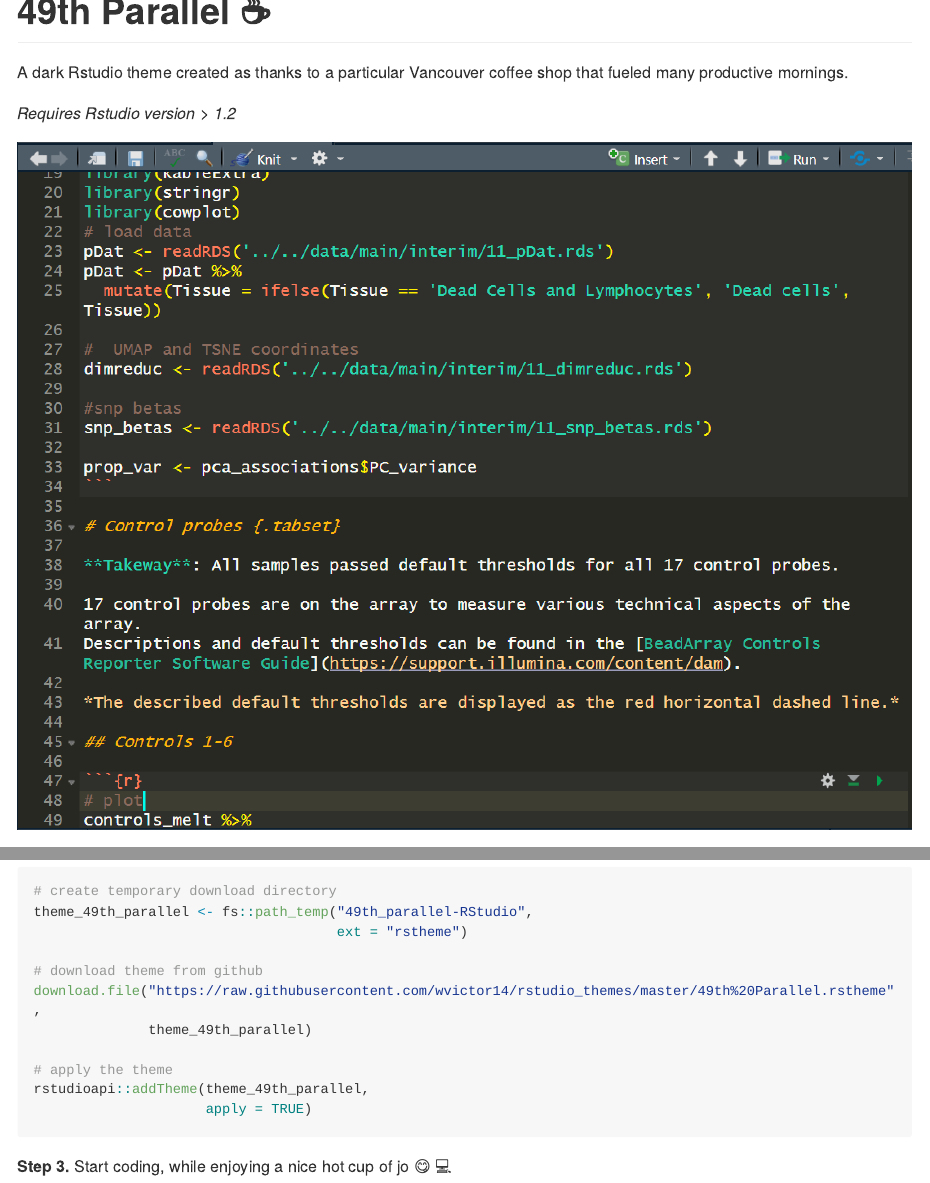
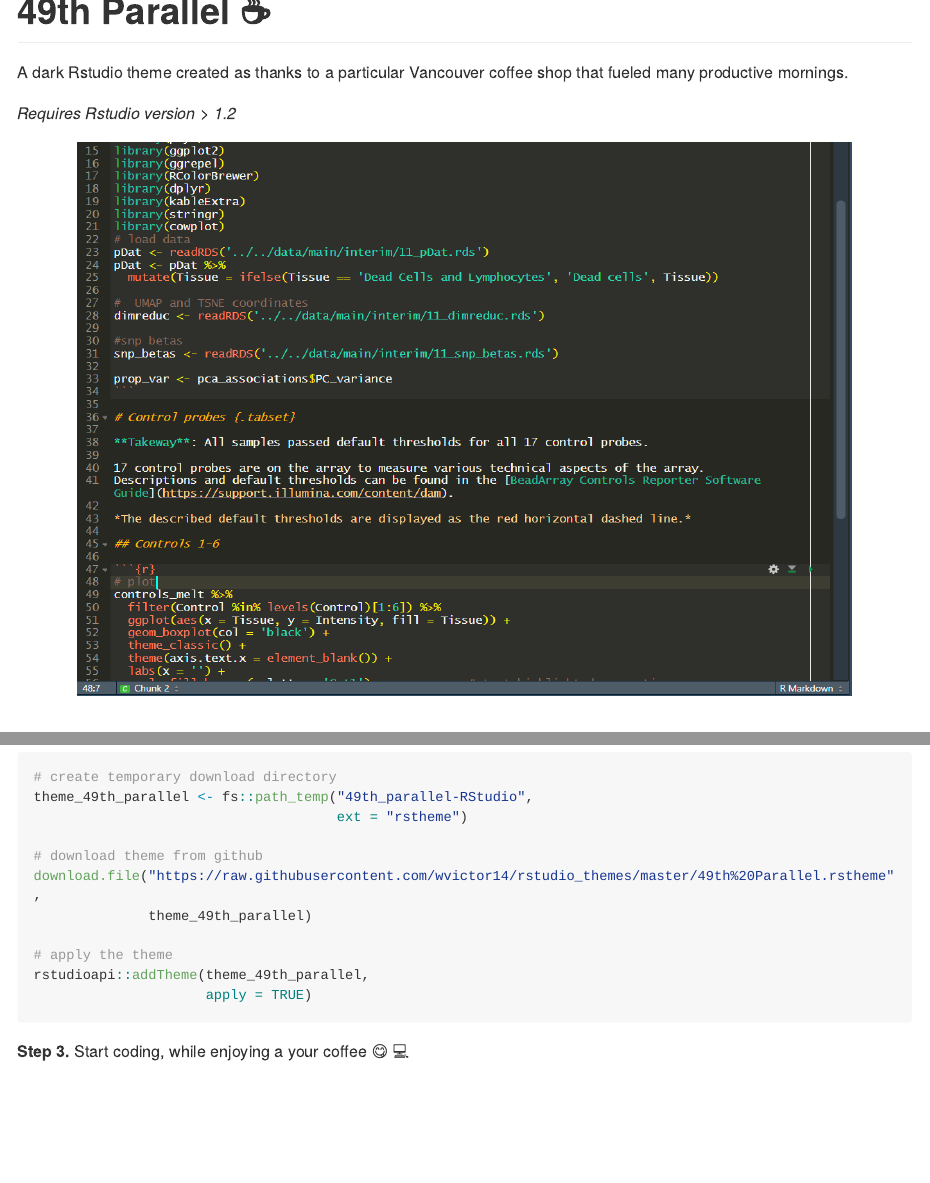
Before and after one commit to wvictor14/rstudio_themes, an R Markdown document (README.Rmd): the page in a window 1100 px wide, from 180 px down, and a second part further down, joined at a grey line. Rendered offline with R 4.5, knitr and Pandoc, with nearby package versions; long lines of code are wrapped.

Commit message:
resized preview image 770x550 (w h)

````diff
--- a/README.Rmd
+++ b/README.Rmd
@@ -14,5 +14,8 @@ A dark Rstudio theme created as thanks to a particular Vancouver coffee shop tha
 
 *Requires Rstudio version > 1.2*
 
-![](images/preview_49th_parallel.png)
+```{r, echo = F, out.width=770, out.height=550, fig.align = 'center'}
+knitr::include_graphics("images/preview_49th_parallel.png")
+```
+<br>
 
@@ -36,4 +39,4 @@ rstudioapi::addTheme(theme_49th_parallel,
                      apply = TRUE)
 ```
 
-**Step 3.** Start coding, while enjoying a nice hot cup of jo :yum: :computer:
+**Step 3.** Start coding, while enjoying a your coffee :yum: :computer:
````
Also changed, not shown: README.md, images/preview_49th_parallel.png, README.Rmd (2 more changed lines).
